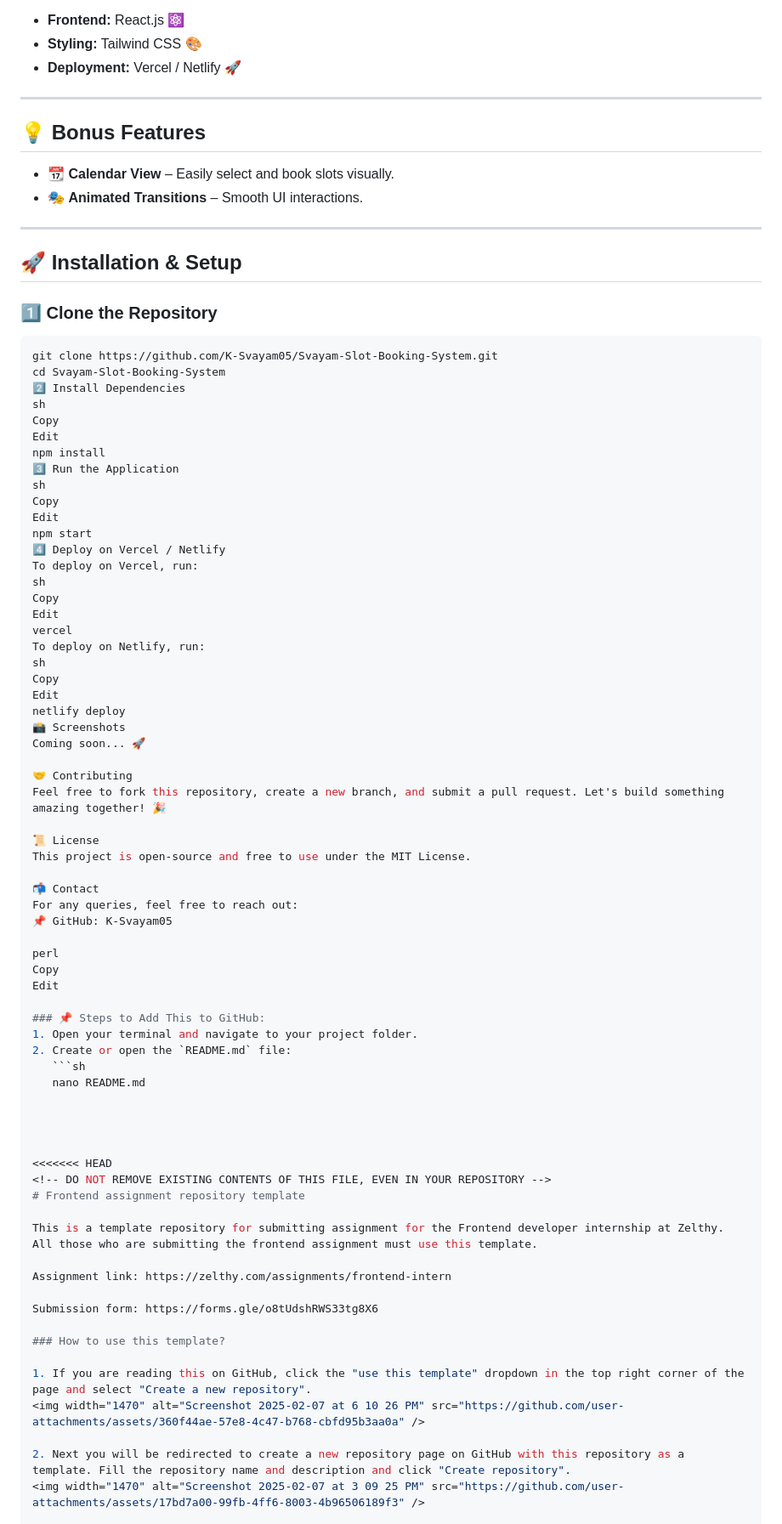
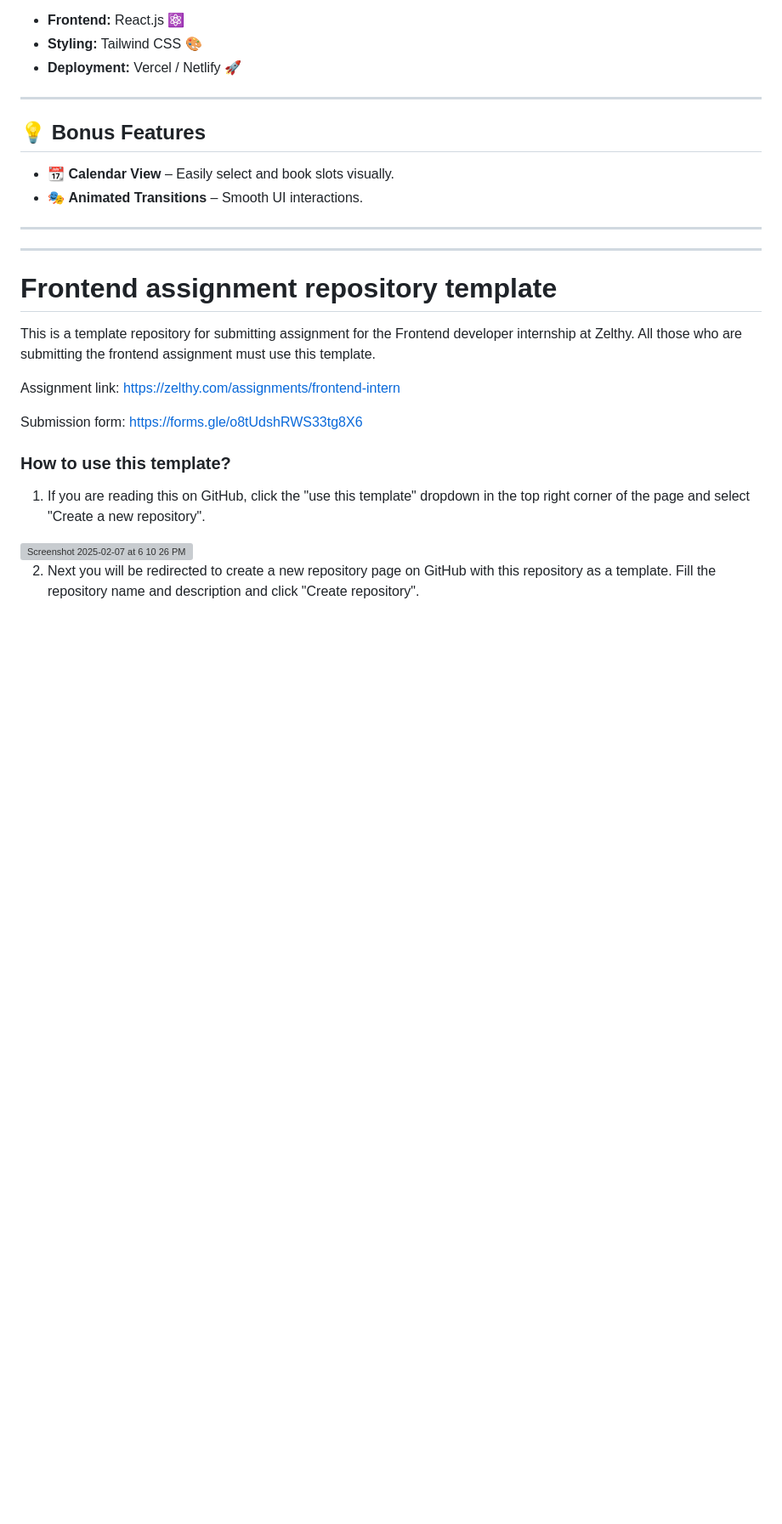
Before and after one commit to K-Svayam05/Svayam-Slot-Booking-System, a Markdown page: README.md, the part around the change. Shown: that part at 85% size. Rendered like a GitHub page; blank space fills up the shorter version; grey boxes are pictures that could not be loaded.

````diff
--- a/README.md
+++ b/README.md
@@ -37,60 +37,10 @@ The **Svayam Slot Booking System** is a user-friendly web application designed f
 
 ---
 
-## 🚀 Installation & Setup
-
-### 1️⃣ Clone the Repository
-```sh
-git clone https://github.com/K-Svayam05/Svayam-Slot-Booking-System.git
-cd Svayam-Slot-Booking-System
-2️⃣ Install Dependencies
-sh
-Copy
-Edit
-npm install
-3️⃣ Run the Application
-sh
-Copy
-Edit
-npm start
-4️⃣ Deploy on Vercel / Netlify
-To deploy on Vercel, run:
-sh
-Copy
-Edit
-vercel
-To deploy on Netlify, run:
-sh
-Copy
-Edit
-netlify deploy
-📸 Screenshots
-Coming soon... 🚀
-
-🤝 Contributing
-Feel free to fork this repository, create a new branch, and submit a pull request. Let's build something amazing together! 🎉
-
-📜 License
-This project is open-source and free to use under the MIT License.
-
-📬 Contact
-For any queries, feel free to reach out:
-📌 GitHub: K-Svayam05
-
-perl
-Copy
-Edit
-
-### 📌 Steps to Add This to GitHub:
-1. Open your terminal and navigate to your project folder.
-2. Create or open the `README.md` file:
-   ```sh
-   nano README.md
 
 
+**********************************************************************************************************************************************
 
-
-<<<<<<< HEAD
 <!-- DO NOT REMOVE EXISTING CONTENTS OF THIS FILE, EVEN IN YOUR REPOSITORY -->
 # Frontend assignment repository template
 
````
